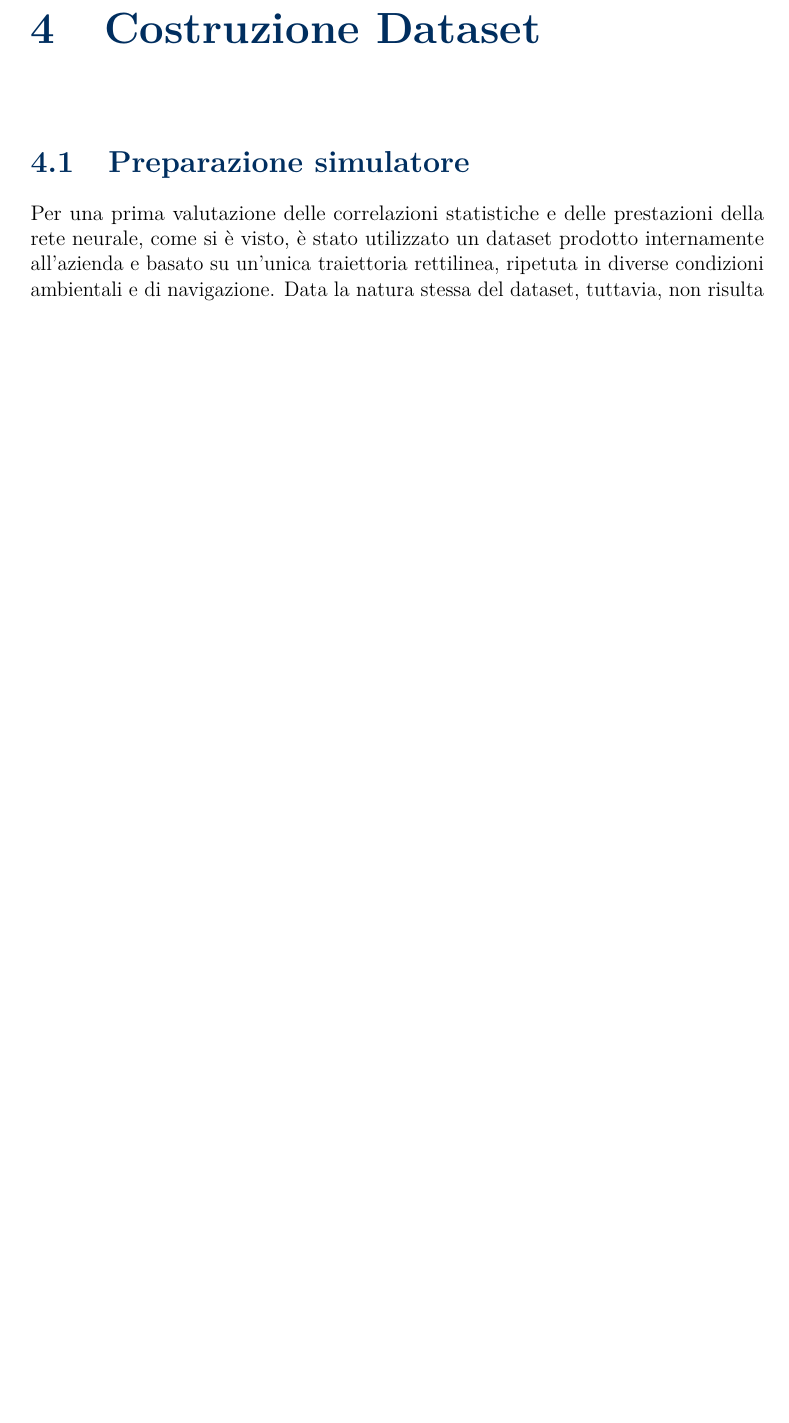
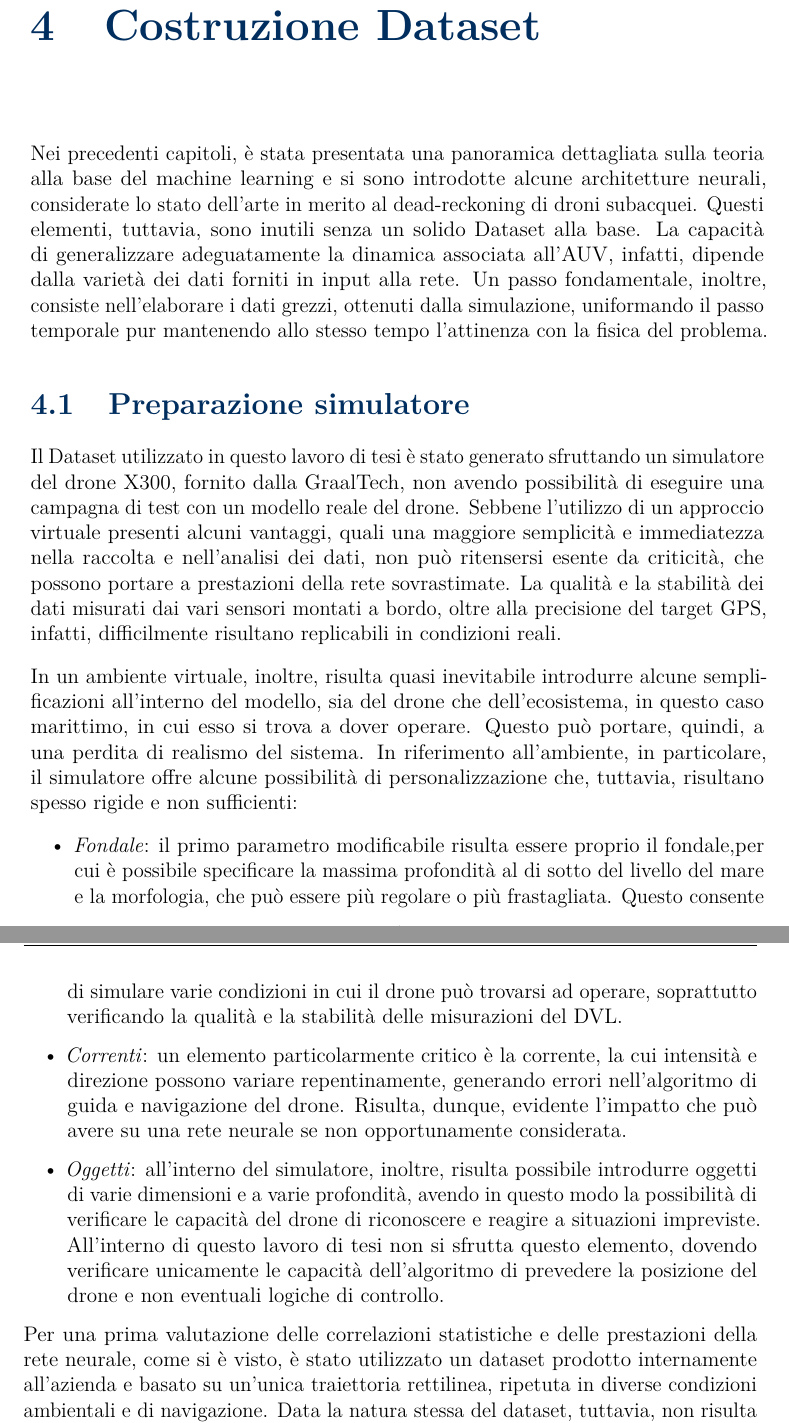
Before and after one commit to ciakfede/Tesi_magistrale, a LaTeX thesis (Testo_tesi/thesis.tex, which reads Testo_tesi/content/chapters/chapter4.tex): part of page 26 of 47 before the commit and two parts of pages 26 and 27 of 47 after it, the two joined at a grey line, cut so that both start at the same text, the shorter picture padded with empty space. Compiled offline with pdfLaTeX.

Commit message:
modify thesis

```diff
--- a/Testo_tesi/content/chapters/chapter4.tex
+++ b/Testo_tesi/content/chapters/chapter4.tex
@@ -11,7 +11,27 @@
 
 %%%%%%%%%%%%%%%%%%%%%%%
 
+Nei precedenti capitoli, è stata presentata una panoramica dettagliata sulla teoria alla base del machine learning e si sono introdotte alcune architetture neurali, considerate lo stato dell'arte in merito al dead-reckoning di droni subacquei. Questi elementi, tuttavia, sono inutili senza un solido Dataset alla base. La capacità di generalizzare adeguatamente la dinamica associata all'AUV, infatti, dipende dalla varietà dei dati forniti in input alla rete. Un passo fondamentale, inoltre, consiste nell'elaborare i dati grezzi, ottenuti dalla simulazione, uniformando il passo temporale pur mantenendo allo stesso tempo l'attinenza con la fisica del problema.
+
 \section{Preparazione simulatore}
+
+Il Dataset utilizzato in questo lavoro di tesi è stato generato sfruttando un simulatore del drone X300, fornito dalla GraalTech, non avendo possibilità di eseguire una campagna di test con un modello reale del drone. Sebbene l'utilizzo di un approccio virtuale presenti alcuni vantaggi, quali una maggiore semplicità e immediatezza nella raccolta e nell'analisi dei dati, non può ritensersi esente da criticità, che possono portare a prestazioni della rete sovrastimate. La qualità e la stabilità dei dati misurati dai vari sensori montati a bordo, oltre alla precisione del target GPS, infatti, difficilmente risultano replicabili in condizioni reali.
+
+In un ambiente virtuale, inoltre, risulta quasi inevitabile introdurre alcune semplificazioni all'interno del modello, sia del drone che dell'ecosistema, in questo caso marittimo, in cui esso si trova a dover operare. Questo può portare, quindi, a una perdita di realismo del sistema. In riferimento all'ambiente, in particolare, il simulatore offre alcune possibilità di personalizzazione che, tuttavia, risultano spesso rigide e non sufficienti:
+
+    \begin{itemize}
+
+        \item \textit{Fondale}: il primo parametro modificabile risulta essere proprio il fondale,per cui è possibile specificare la massima profondità al di sotto del livello del mare e la morfologia, che può essere più regolare o più frastagliata. Questo consente di simulare varie condizioni in cui il drone può trovarsi ad operare, soprattutto verificando la qualità e la stabilità delle misurazioni del DVL.
+
+        \item \textit{Correnti}: un elemento particolarmente critico è la corrente, la cui intensità e direzione possono variare repentinamente, generando errori nell'algoritmo di guida e navigazione del drone. Risulta, dunque, evidente l'impatto che può avere su una rete neurale se non opportunamente considerata.
+
+        \item \textit{Oggetti}: all'interno del simulatore, inoltre, risulta possibile introdurre oggetti di varie dimensioni e a varie profondità, avendo in questo modo la possibilità di verificare le capacità del drone di riconoscere e reagire a situazioni impreviste. All'interno di questo lavoro di tesi non si sfrutta questo elemento, dovendo verificare unicamente le capacità dell'algoritmo di prevedere la posizione del drone e non eventuali logiche di controllo.
+
+    \end{itemize}
+
+
+
+
 
 Per una prima valutazione delle correlazioni statistiche e delle prestazioni della rete neurale, come si è visto, è stato utilizzato un dataset prodotto internamente all'azienda e basato su un'unica traiettoria rettilinea, ripetuta in diverse condizioni ambientali e di navigazione. Data la natura stessa del dataset, tuttavia, non risulta possibile dimostrare le effettive prestazioni della rete in traiettorie più articolate, simili a quelle che il drone si troverà ad affrontare in missioni reali.
 
```
